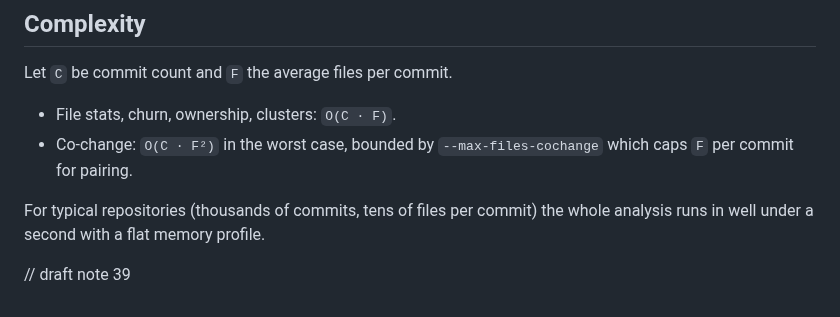
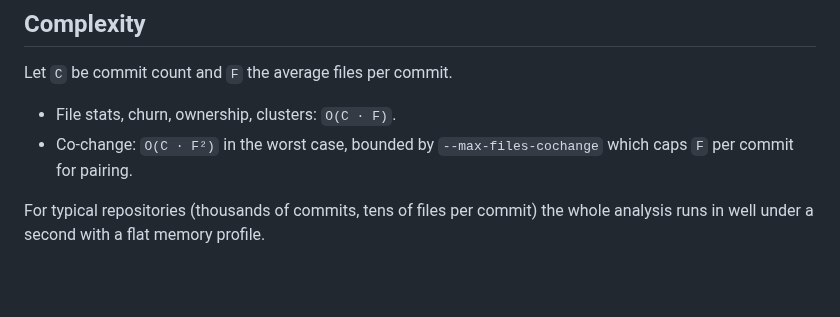
Before and after one commit to alfabjostron/RepoHelix, a Markdown page: docs/MODEL.md, the part around the change. Drawn GitHub-style; blank space fills up the shorter version.

```diff
--- a/docs/MODEL.md
+++ b/docs/MODEL.md
@@ -185,5 +185,3 @@ Let `C` be commit count and `F` the average files per commit.
 
 For typical repositories (thousands of commits, tens of files per commit) the
 whole analysis runs in well under a second with a flat memory profile.
-
-// draft note 39
```
